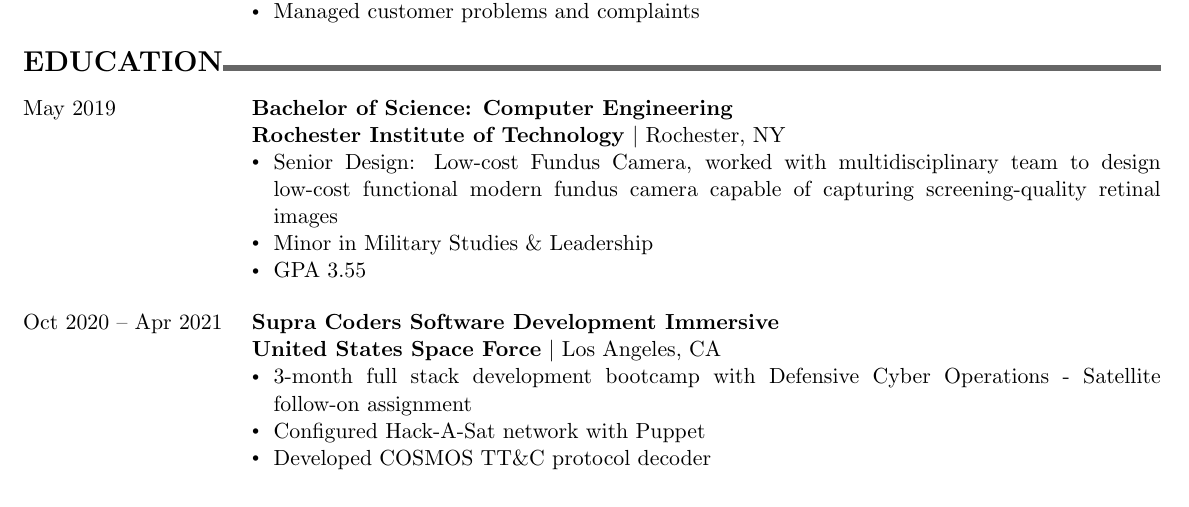
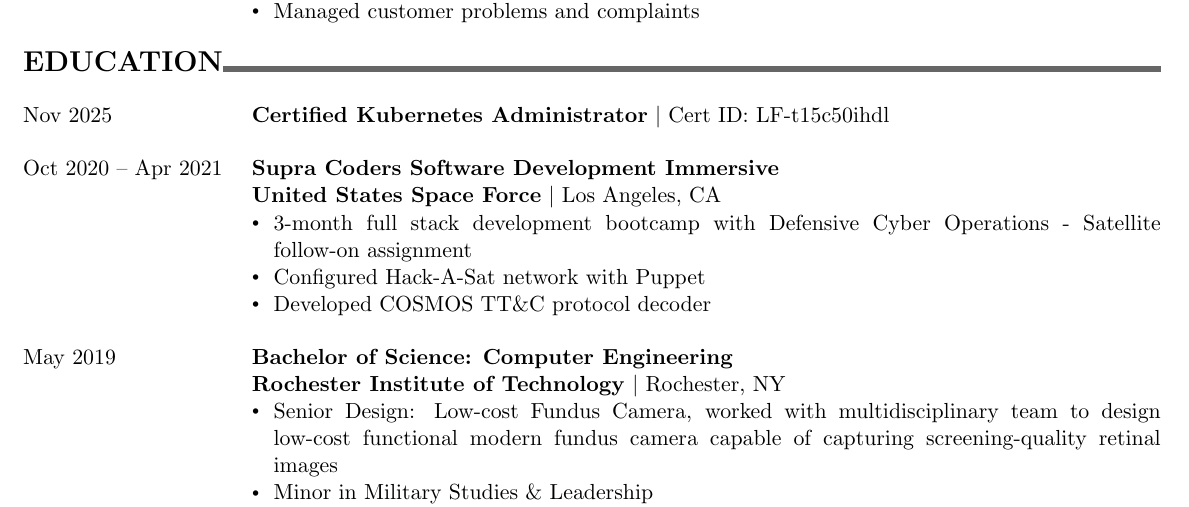
Before and after one commit to ananaso/resume, a LaTeX CV (master_resume_adavidson.tex): part of page 2 of 3, cut so that both start at the same text. Compiled offline with pdfLaTeX.

Commit message:
docs: add CKA cert to resume

```diff
--- a/master_resume_adavidson.tex
+++ b/master_resume_adavidson.tex
@@ -109,19 +109,23 @@
 {\Large \textbf{EDUCATION}}\xhrulefill{black!60}{3pt}
 \bigbreak
 \begin{tabularx}{\textwidth}{@{}p{\dateColumnWidth}X@{}}
+    Nov 2025 & \textbf{Certified Kubernetes Administrator} \textbar{} Cert ID: LF-t15c50ihdl        \\
+\end{tabularx}
+\bigbreak
+\begin{tabularx}{\textwidth}{@{}p{\dateColumnWidth}X@{}}
+    Oct 2020 -- Apr 2021 & \textbf{Supra Coders Software Development Immersive}                                                             \\
+    & \textbf{United States Space Force} \textbar{} Los Angeles, CA                                                    \\
+    & \detail 3-month full stack development bootcamp with Defensive Cyber Operations - Satellite follow-on assignment \\
+    & \detail Configured Hack-A-Sat network with Puppet                                                                \\
+    & \detail Developed COSMOS TT\&C protocol decoder
+\end{tabularx}
+\bigbreak
+\begin{tabularx}{\textwidth}{@{}p{\dateColumnWidth}X@{}}
     May 2019 & \textbf{Bachelor of Science: Computer Engineering}                                                                                                                                         \\
              & \textbf{Rochester Institute of Technology} \textbar{} Rochester, NY                                                                                                                        \\
              & \detail Senior Design: Low-cost Fundus Camera, worked with multidisciplinary team to design low-cost functional modern fundus camera capable of capturing screening-quality retinal images \\
              & \detail Minor in Military Studies \& Leadership                                                                                                                                            \\
              & \detail GPA 3.55
-\end{tabularx}
-\bigbreak
-\begin{tabularx}{\textwidth}{@{}p{\dateColumnWidth}X@{}}
-    Oct 2020 -- Apr 2021 & \textbf{Supra Coders Software Development Immersive}                                                             \\
-                         & \textbf{United States Space Force} \textbar{} Los Angeles, CA                                                    \\
-                         & \detail 3-month full stack development bootcamp with Defensive Cyber Operations - Satellite follow-on assignment \\
-                         & \detail Configured Hack-A-Sat network with Puppet                                                                \\
-                         & \detail Developed COSMOS TT\&C protocol decoder
 \end{tabularx}
 \bigbreak
 %%%%%%%%%% PROJECTS/LABS %%%%%%%%%% PROJECTS/LABS %%%%%%%%%% PROJECTS/LABS %%%%%%%%%% PROJECTS/LABS %%%%%%%%%%
```
Also changed, not shown: resume_adavidson.tex (+3 -0 lines), out/master_resume_adavidson.pdf, out/resume_adavidson.pdf.
